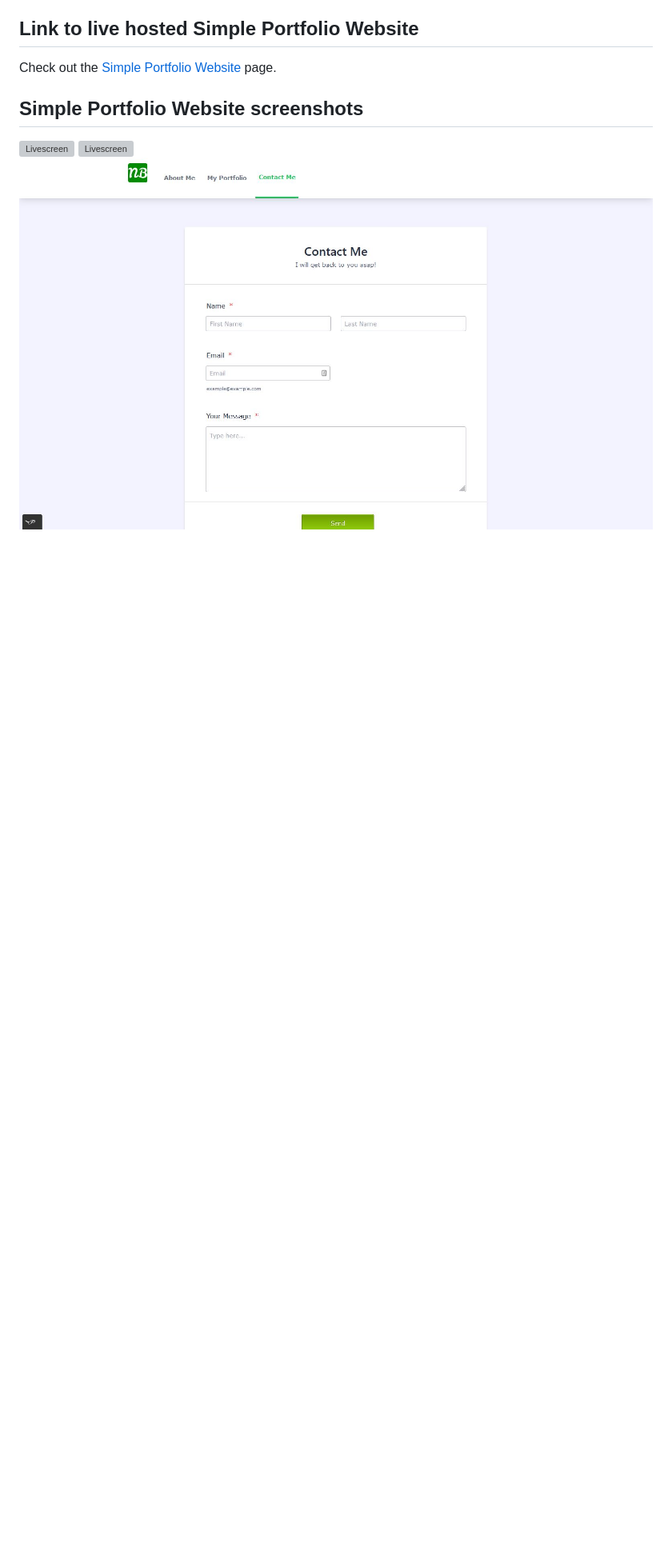
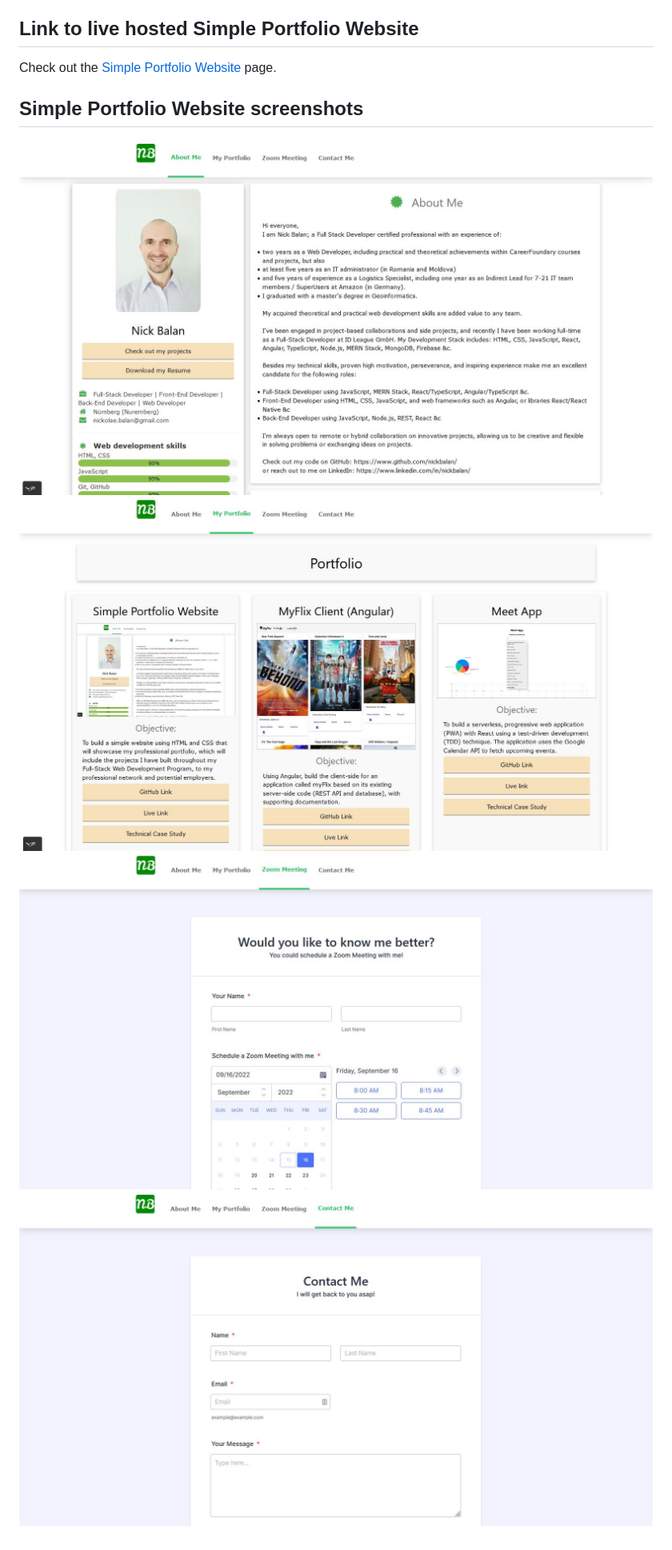
Before and after one commit to nickbalan/portfolio-website, a Markdown page: README.md, the part around the change printed below. Shown: that part at 80% size. GitHub-like rendering; pictures changed too: img/Livescreen/Portfolio_website_improvement_v6/Portfolio_website_About_Me_page_improvement_v6.JPG (added), img/Livescreen/Portfolio_website_improvement_v6/Portfolio_website_Contact_Me_page_improvement_v6.JPG (added), img/Livescreen/Portfolio_website_improvement_v6/Portfolio_website_Portfolio_page_improvement_v6.JPG (added); blank space fills up the shorter version; grey boxes are pictures that could not be loaded.

```diff
--- a/README.md
+++ b/README.md
@@ -56,6 +67,7 @@ Check out the [Simple Portfolio Website](https://nickbalan.github.io/portfolio-w
 
 ## Simple Portfolio Website screenshots
 
-![Livescreen](img/Livescreen/Portfolio_website_improvement_v5/Portfolio_website_About_Me_page_improvement_v5.JPG)
-![Livescreen](img/Livescreen/Portfolio_website_improvement_v5/Portfolio_website_Portfolio_page_improvement_v5.JPG)
-![Livescreen](img/Livescreen/Portfolio_website_improvement_v5/Portfolio_website_Contact_Me_page_improvement_v5.JPG)
+![Livescreen](img/Livescreen/Portfolio_website_improvement_v6/Portfolio_website_About_Me_page_improvement_v6.JPG)
+![Livescreen](img/Livescreen/Portfolio_website_improvement_v6/Portfolio_website_Portfolio_page_improvement_v6.JPG)
+![Livescreen](img/Livescreen/Portfolio_website_improvement_v6/Portfolio_website_Zoom_Meeting_page_improvement_v6.JPG)
+![Livescreen](img/Livescreen/Portfolio_website_improvement_v6/Portfolio_website_Contact_Me_page_improvement_v6.JPG)
```
Also changed, not shown: other parts of README.md (+11 -0 lines), 4 other files.
